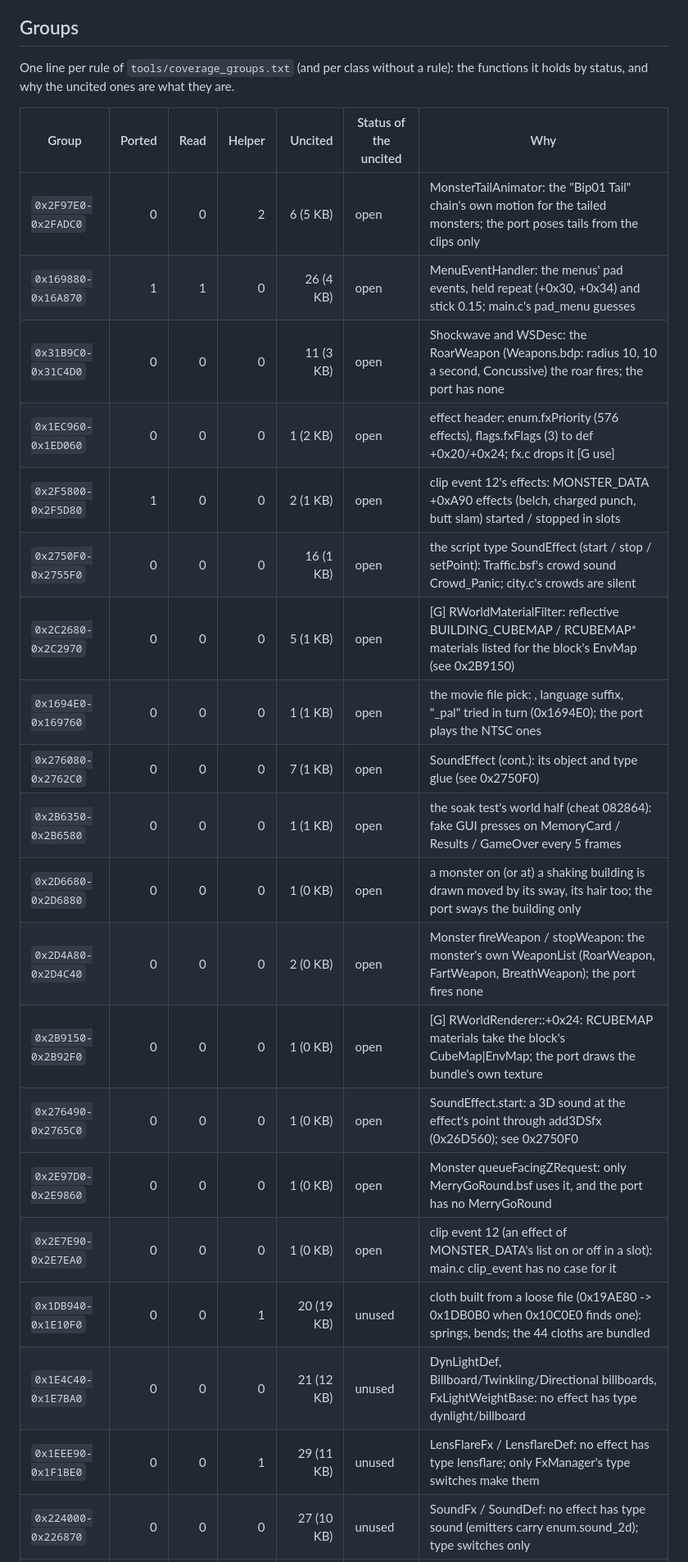
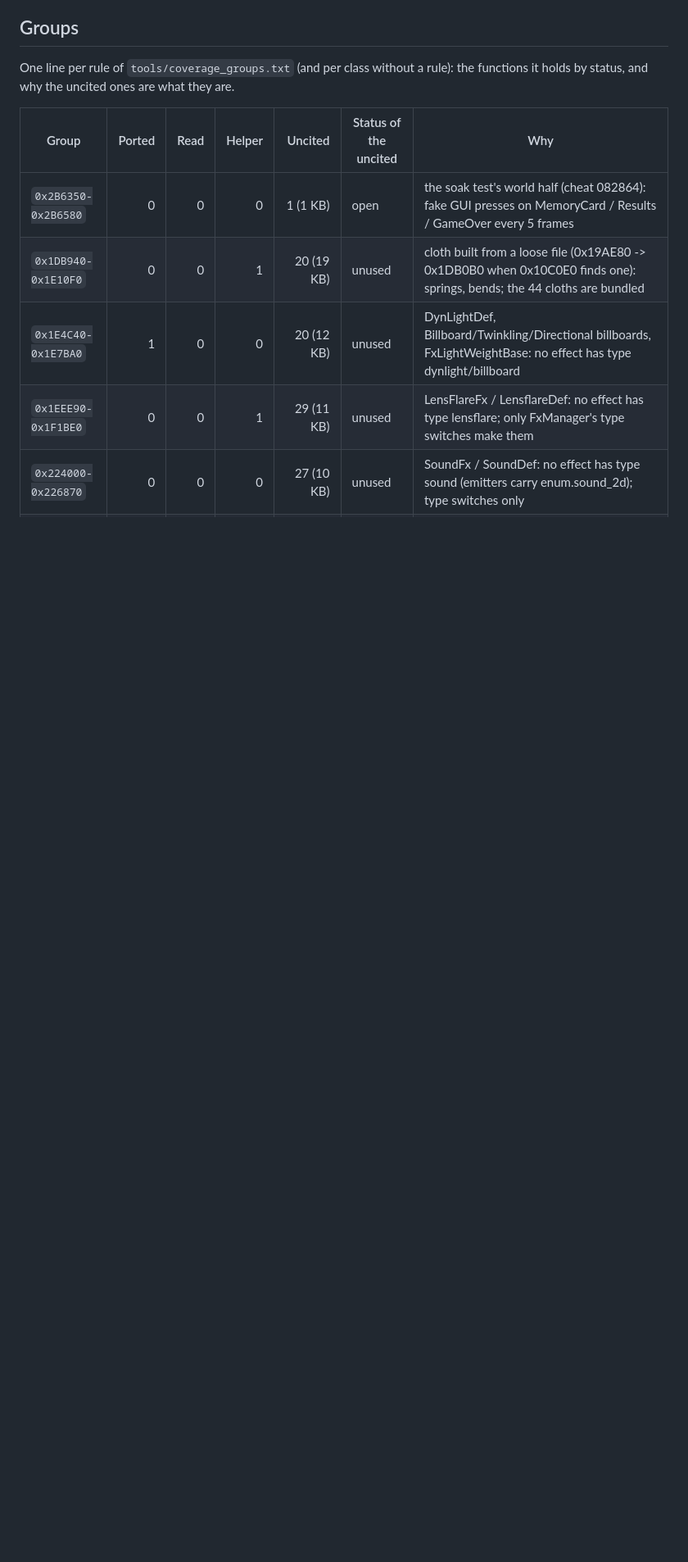
Before and after one commit to jjmhalew/RampageRE, a Markdown page: docs/COVERAGE.md, the part around one of its changes. Shown at 82% size. Drawn GitHub-style; blank space fills up the shorter version.

```diff
--- a/docs/COVERAGE.md
+++ b/docs/COVERAGE.md
@@ -50,24 +33,9 @@ One line per rule of `tools/coverage_groups.txt` (and per class without a rule):
 
 | Group | Ported | Read | Helper | Uncited | Status of the uncited | Why |
 |---|---:|---:|---:|---:|---|---|
-| `0x2F97E0-0x2FADC0` | 0 | 0 | 2 | 6 (5 KB) | open | MonsterTailAnimator: the "Bip01 Tail" chain's own motion for the tailed monsters; the port poses tails from the clips only |
-| `0x169880-0x16A870` | 1 | 1 | 0 | 26 (4 KB) | open | MenuEventHandler: the menus' pad events, held repeat (+0x30, +0x34) and stick 0.15; main.c's pad_menu guesses |
-| `0x31B9C0-0x31C4D0` | 0 | 0 | 0 | 11 (3 KB) | open | Shockwave and WSDesc: the RoarWeapon (Weapons.bdp: radius 10, 10 a second, Concussive) the roar fires; the port has none |
-| `0x1EC960-0x1ED060` | 0 | 0 | 0 | 1 (2 KB) | open | effect header: enum.fxPriority (576 effects), flags.fxFlags (3) to def +0x20/+0x24; fx.c drops it [G use] |
-| `0x2F5800-0x2F5D80` | 1 | 0 | 0 | 2 (1 KB) | open | clip event 12's effects: MONSTER_DATA +0xA90 effects (belch, charged punch, butt slam) started / stopped in slots |
-| `0x2750F0-0x2755F0` | 0 | 0 | 0 | 16 (1 KB) | open | the script type SoundEffect (start / stop / setPoint): Traffic.bsf's crowd sound Crowd_Panic; city.c's crowds are silent |
-| `0x2C2680-0x2C2970` | 0 | 0 | 0 | 5 (1 KB) | open | [G] RWorldMaterialFilter: reflective BUILDING_CUBEMAP / RCUBEMAP* materials listed for the block's EnvMap (see 0x2B9150) |
-| `0x1694E0-0x169760` | 0 | 0 | 0 | 1 (1 KB) | open | the movie file pick: <name>, language suffix, "_pal" tried in turn (0x1694E0); the port plays the NTSC ones |
-| `0x276080-0x2762C0` | 0 | 0 | 0 | 7 (1 KB) | open | SoundEffect (cont.): its object and type glue (see 0x2750F0) |
 | `0x2B6350-0x2B6580` | 0 | 0 | 0 | 1 (1 KB) | open | the soak test's world half (cheat 082864): fake GUI presses on MemoryCard / Results / GameOver every 5 frames |
-| `0x2D6680-0x2D6880` | 0 | 0 | 0 | 1 (0 KB) | open | a monster on (or at) a shaking building is drawn moved by its sway, its hair too; the port sways the building only |
-| `0x2D4A80-0x2D4C40` | 0 | 0 | 0 | 2 (0 KB) | open | Monster fireWeapon / stopWeapon: the monster's own WeaponList (RoarWeapon, FartWeapon, BreathWeapon); the port fires none |
-| `0x2B9150-0x2B92F0` | 0 | 0 | 0 | 1 (0 KB) | open | [G] RWorldRenderer::+0x24: RCUBEMAP materials take the block's CubeMap\|EnvMap; the port draws the bundle's own texture |
-| `0x276490-0x2765C0` | 0 | 0 | 0 | 1 (0 KB) | open | SoundEffect.start: a 3D sound at the effect's point through add3DSfx (0x26D560); see 0x2750F0 |
-| `0x2E97D0-0x2E9860` | 0 | 0 | 0 | 1 (0 KB) | open | Monster queueFacingZRequest: only MerryGoRound.bsf uses it, and the port has no MerryGoRound |
-| `0x2E7E90-0x2E7EA0` | 0 | 0 | 0 | 1 (0 KB) | open | clip event 12 (an effect of MONSTER_DATA's list on or off in a slot): main.c clip_event has no case for it |
 | `0x1DB940-0x1E10F0` | 0 | 0 | 1 | 20 (19 KB) | unused | cloth built from a loose file (0x19AE80 -> 0x1DB0B0 when 0x10C0E0 finds one): springs, bends; the 44 cloths are bundled |
-| `0x1E4C40-0x1E7BA0` | 0 | 0 | 0 | 21 (12 KB) | unused | DynLightDef, Billboard/Twinkling/Directional billboards, FxLightWeightBase: no effect has type dynlight/billboard |
+| `0x1E4C40-0x1E7BA0` | 1 | 0 | 0 | 20 (12 KB) | unused | DynLightDef, Billboard/Twinkling/Directional billboards, FxLightWeightBase: no effect has type dynlight/billboard |
 | `0x1EEE90-0x1F1BE0` | 0 | 0 | 1 | 29 (11 KB) | unused | LensFlareFx / LensflareDef: no effect has type lensflare; only FxManager's type switches make them |
 | `0x224000-0x226870` | 0 | 0 | 0 | 27 (10 KB) | unused | SoundFx / SoundDef: no effect has type sound (emitters carry enum.sound_2d); type switches only |
 | `0x174B90-0x177410` | 0 | 0 | 8 | 35 (9 KB) | unused | ProjSpotlight, AttnLight, ZReflection, Silhouette, ZFade, X/Y/ZStripe, (Paired)ProjTexture modifiers: never made |
```
Also changed, not shown: other parts of docs/COVERAGE.md (+68 -70 lines).
